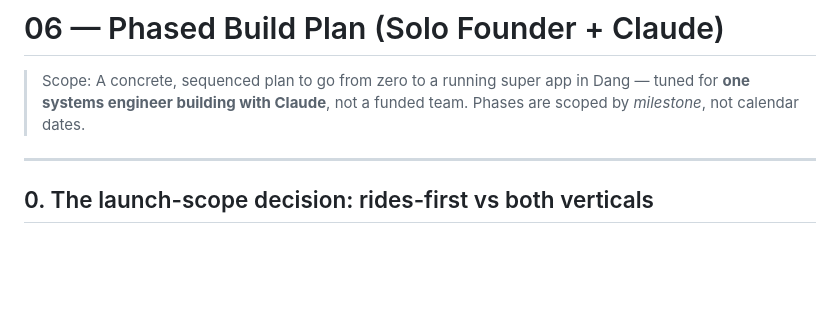
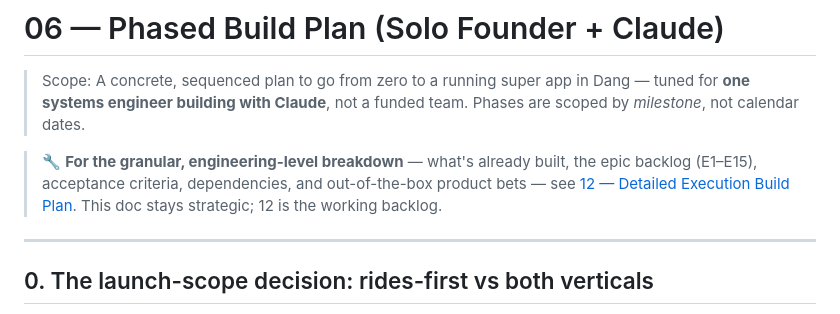
Before and after one commit to debendraoli/saarathi, a Markdown page: docs/research/06-build-plan.md, the part around the change. Drawn GitHub-style; blank space fills up the shorter version.

Commit message:
docs: add 12 detailed execution roadmap (epics, sequencing, out-of-the-box bets)

```diff
--- a/docs/research/06-build-plan.md
+++ b/docs/research/06-build-plan.md
@@ -1,6 +1,8 @@
 # 06 — Phased Build Plan (Solo Founder + Claude)
 
 > Scope: A concrete, sequenced plan to go from zero to a running super app in Dang — tuned for **one systems engineer building with Claude**, not a funded team. Phases are scoped by *milestone*, not calendar dates.
+
+> 🔧 **For the granular, engineering-level breakdown** — what's already built, the epic backlog (E1–E15), acceptance criteria, dependencies, and out-of-the-box product bets — see [12 — Detailed Execution Build Plan](12-execution-roadmap.md). This doc stays strategic; 12 is the working backlog.
 
 ---
 
```
Also changed, not shown: docs/research/00-index.md (+1 -0 lines), docs/research/12-execution-roadmap.md (added, +227 -0 lines).
